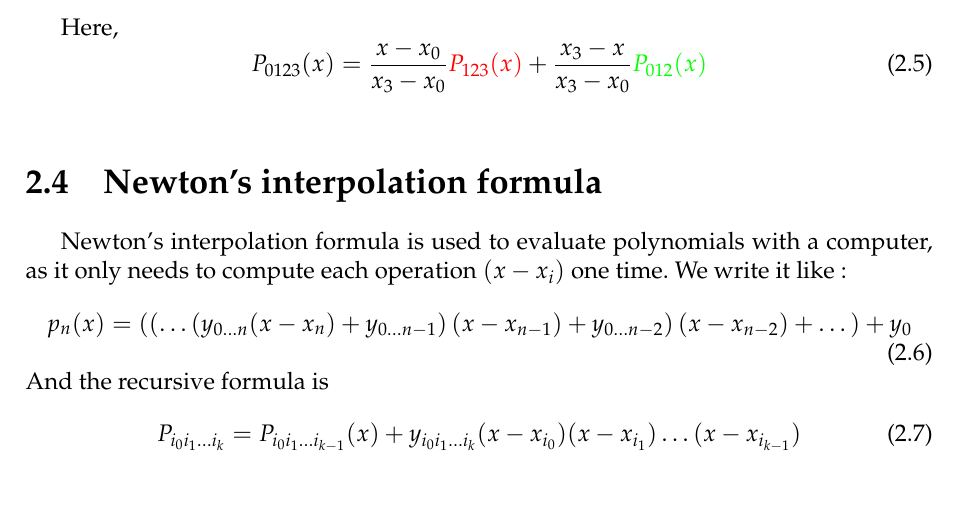
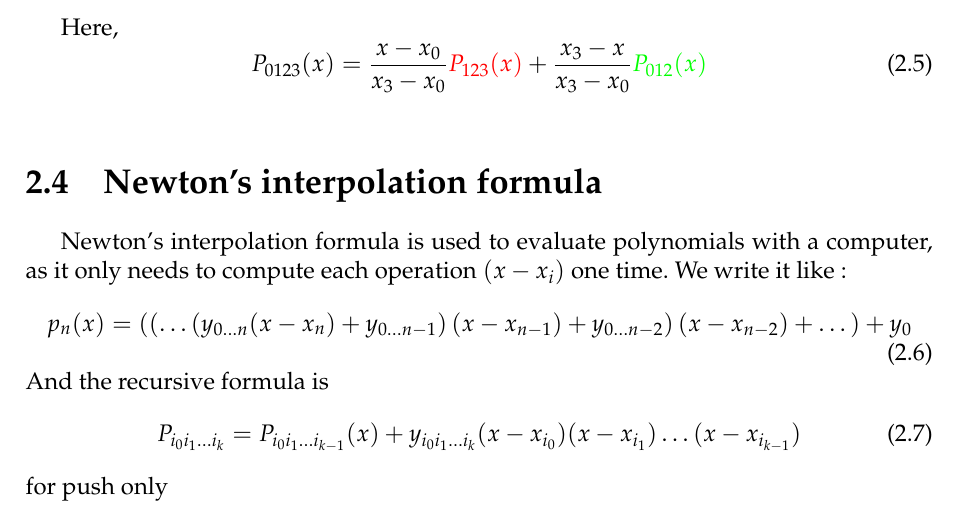
Before and after one commit to SimonDesmidt/Syntheses, a LaTeX thesis (LINMA2171/LINMA2171.tex): part of page 5 of 5, cut so that both start at the same text. Compiled offline with pdfLaTeX.

Commit message:
for discord

```diff
--- a/LINMA2171/LINMA2171.tex
+++ b/LINMA2171/LINMA2171.tex
@@ -157,4 +157,6 @@ And the recursive formula is
 \begin{equation}
     P_{i_0i_1\dots i_k}= P_{i_0i_1\dots i_{k-1}}(x) + y_{i_0i_1\dots i_k}(x-x_{i_0})(x-x_{i_1})\dots(x-x_{i_{k-1}})
 \end{equation}
+for push only
+
 \end{document}
```
Also changed, not shown: LINMA2171/LINMA2171.pdf.
